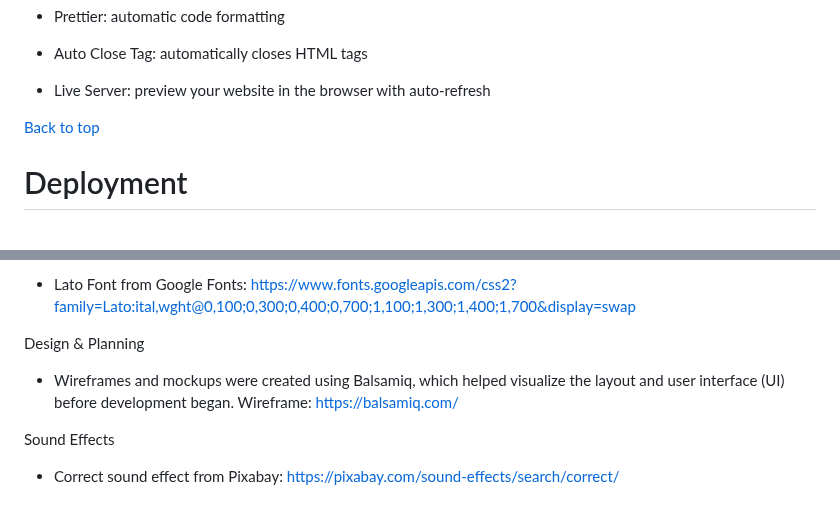
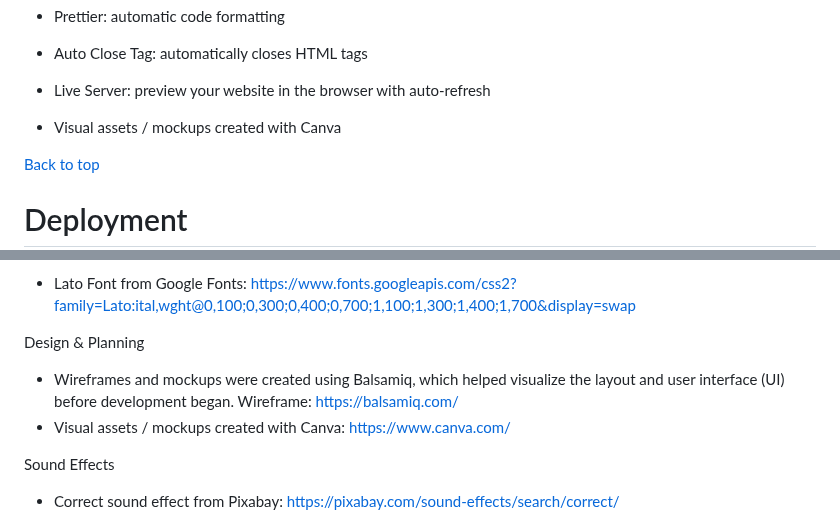
Before and after one commit to MaryanGelle/simpleQuiz, a Markdown page: README.md, 2 parts joined by grey strips. Drawn GitHub-style; blank space fills up the shorter version.

Commit message:
changes to credit

```diff
--- a/README.md
+++ b/README.md
@@ -183,6 +183,7 @@ Technologies:
  - Prettier: automatic code formatting
  - Auto Close Tag: automatically closes HTML tags
  - Live Server: preview your website in the browser with auto-refresh
+ - Visual assets / mockups created with Canva
 
 
 [Back to top](#contents)
@@ -233,6 +234,7 @@ Fonts
 Design & Planning
 
 - Wireframes and mockups were created using Balsamiq, which helped visualize the layout and user interface (UI) before development began. Wireframe: https://balsamiq.com/
+- Visual assets / mockups created with Canva: https://www.canva.com/
 
 Sound Effects
 
```
